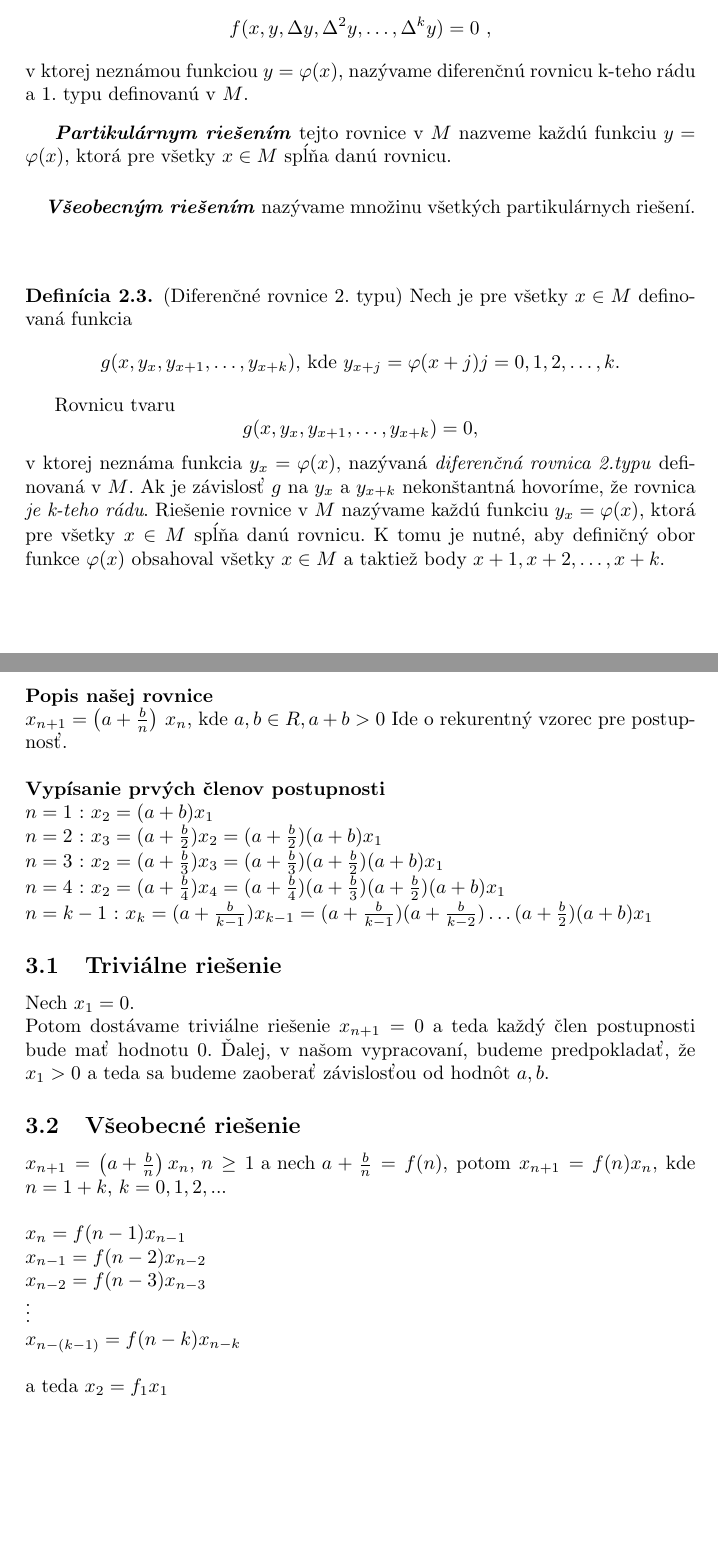
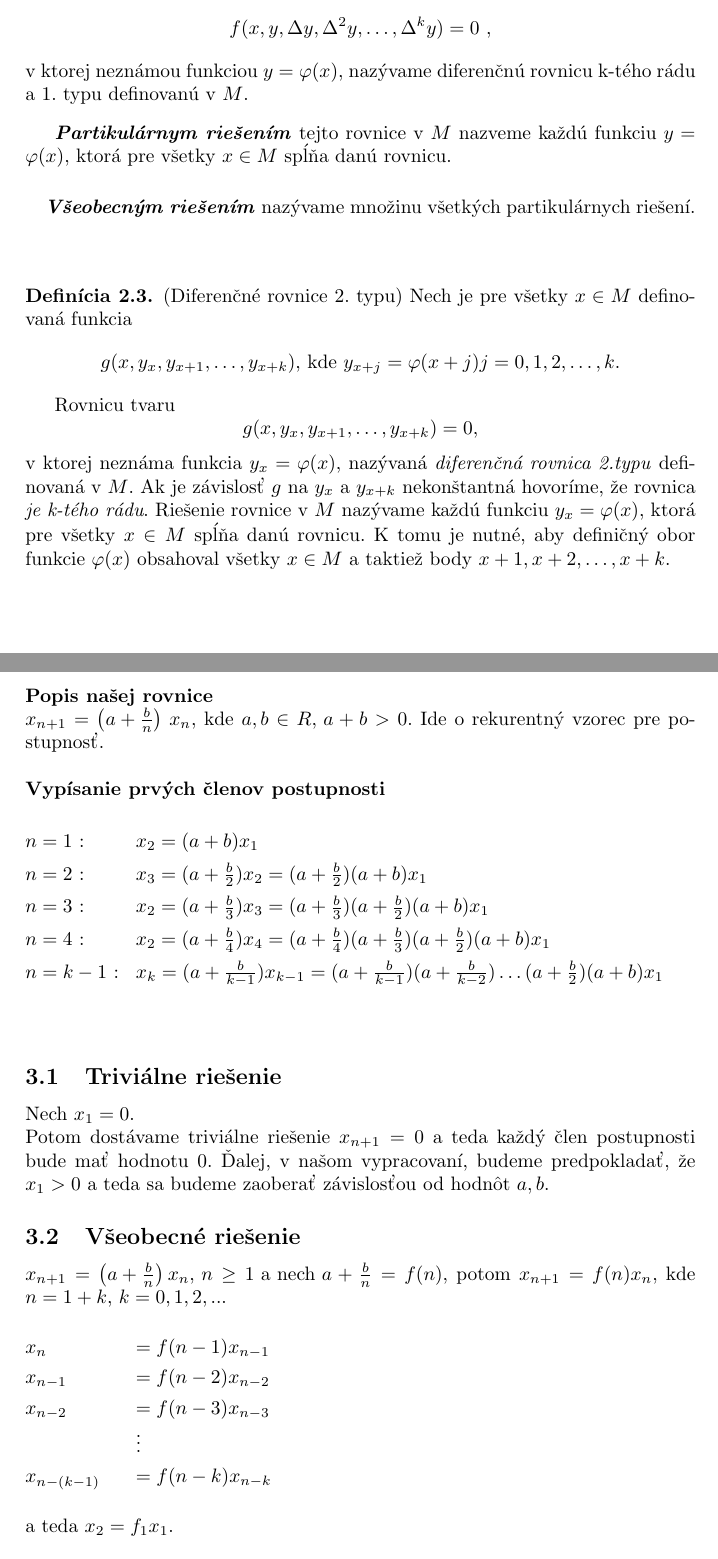
Before and after one commit to CarabineSK/mat3, a LaTeX document (Semestralna.tex): two parts of pages 3 and 5 of 6, joined at a grey line, cut so that both start at the same text, the shorter picture padded with empty space. Compiled offline with pdfLaTeX.

Commit message:
LupoIndentTomasKlobukDole

```diff
--- a/Semestralna.tex
+++ b/Semestralna.tex
@@ -1,8 +1,10 @@
+% !TeX spellcheck = sk_SK
 \documentclass[a4paper,10pt]{article}
 \usepackage[slovak]{babel}
 \usepackage[utf8]{inputenc}
 \usepackage{amsmath}
 \usepackage{amsthm}
+\usepackage{setspace}
 \usepackage{graphicx}
 \newcommand{\HRule}{\rule{\linewidth}{0.5mm}}
 
@@ -112,9 +113,9 @@ Rovnicu tvaru
 $$g(x, y_{x}, y_{x+1}, \ldots, y_{x+k}) = 0\text{,}$$
 v ktorej neznáma funkcia $y_{x} = \varphi(x)$, nazývaná \textit{diferenčná rovnica 2.typu}
 definovaná v $M$. Ak je závislosť $g$ na $y_{x}$ a $y_{x+k}$ nekonštantná hovoríme,
-že rovnica \textit{je k-teho rádu}. Riešenie rovnice v $M$ nazývame každú funkciu
+že rovnica \textit{je k-tého rádu}. Riešenie rovnice v $M$ nazývame každú funkciu
 $y_{x} = \varphi(x)$, ktorá pre všetky $x \in M$  spĺňa danú rovnicu. K tomu je nutné,
-aby definičný obor funkce $\varphi(x)$ obsahoval všetky $x \in M$ a taktiež body
+aby definičný obor funkcie $\varphi(x)$ obsahoval všetky $x \in M$ a taktiež body
 $x + 1, x + 2, \ldots, x + k$.
 \newpage
 \subsubsection{Rekurentná formula}
@@ -147,13 +148,20 @@ $k$ všeobecných konštant, ktoré je možno si ľubovoľne zvoliť.
 \newpage
 \section{Vypracovanie}
 \textbf{Popis našej rovnice}\newline
-$x_{n+1}=\left(a+{\frac{b}{n}}\right)\,x_{n}$, kde $a,b \in R, a+b >0$ Ide o rekurentný vzorec pre postupnosť.\newline\newline
-\textbf{Vypísanie prvých členov postupnosti}\newline
- $n=1$ : $x_{2}= (a+b)\*x_{1}$\newline
- $n=2$ : $x_{3}=(a+\frac{b}{2})\*x_{2}=(a+\frac{b}{2})(a+b)\*x_{1}$\newline
- $n=3$ : $x_{2}=(a+\frac{b}{3})\*x_{3}=(a+\frac{b}{3})\*(a+\frac{b}{2})(a+b)\*x_{1}$\newline
- $n=4$ : $x_{2}=(a+\frac{b}{4})\*x_{4}=(a+\frac{b}{4})\*(a+\frac{b}{3})\*(a+\frac{b}{2})(a+b)\*x_{1}$\newline
- $n=k-1$ : $x_{k}=(a+\frac{b}{k-1})\*x_{k-1}=(a+\frac{b}{k-1})\*(a+\frac{b}{k-2})\ldots(a+\frac{b}{2})\*(a+b)\*x_{1}$
+$x_{n+1}=\left(a+{\frac{b}{n}}\right)\,x_{n}$, kde $a,b \in R,\, a+b >0$. Ide o rekurentný vzorec pre postupnosť.\newline\newline
+\textbf{Vypísanie prvých členov postupnosti}
+\begin{spacing}{1.4}
+\begin{tabbing}
+\hspace{2cm}\=\kill
+ $n=1$ :\> $x_{2}= (a+b)\*x_{1}$\\
+ $n=2$ :\>  $x_{3}=(a+\frac{b}{2})\*x_{2}=(a+\frac{b}{2})(a+b)\*x_{1}$ \\
+ $n=3$ :\>$x_{2}=(a+\frac{b}{3})\*x_{3}=(a+\frac{b}{3})\*(a+\frac{b}{2})(a+b)\*x_{1}$\\
+ $n=4$ :\> $x_{2}=(a+\frac{b}{4})\*x_{4}=(a+\frac{b}{4})\*(a+\frac{b}{3})\*(a+\frac{b}{2})
+ (a+b)\*x_{1}$\\
+  $n=k-1$ :\> $x_{k}=(a+\frac{b}{k-1})\*x_{k-1}=(a+\frac{b}{k-1})\*(a+\frac{b}{k-2})\ldots(a+\frac{b}{2})\*(a+b)\*x_{1}$
+\end{tabbing}
+\end{spacing}
+
 
 \subsection{Triviálne riešenie}
 Nech $x_{1}=0$.\newline
@@ -162,15 +170,19 @@ zaoberať závislosťou od hodnôt $ a,b $.
 
 \subsection{Všeobecné riešenie}
 $x_{n+1}=\left(a+{\frac{b}{n}}\right)\*x_{n} \text{, } n \geq 1 \text{ a nech } a + {\frac{b}{n}} = f(n)$, potom
-$x_{n+1}=f(n)\*x_{n}   $, kde $ n = 1 + k $, $ k = 0,1,2,... $\newline
-\noindent\newline
-$ x_{n}=f(n-1)\*x_{n-1}    $\newline
-$ x_{n-1}=f(n-2)\*x_{n-2}    $\newline
-$ x_{n-2}=f(n-3)\*x_{n-3}    $\newline
-\vdots \newline
-$ x_{n-(k-1)}=f(n-k)\*x_{n-k}    $\newline
-\noindent\newline
-a teda $ x_{2} = f_{1}\*x_{1} $
+$x_{n+1}=f(n)\*x_{n}   $, kde $ n = 1 + k $, $ k = 0,1,2,... $
+\begin{spacing}{1.3}
+\begin{tabbing}
+\hspace{2cm}\=\kill
+$ x_{n}$\>$=f(n-1)\*x_{n-1}    $\\
+$ x_{n-1}$\>$=f(n-2)\*x_{n-2}    $\\
+$ x_{n-2}$\>$=f(n-3)\*x_{n-3}    $\\
+\>\vdots \\
+$ x_{n-(k-1)}$\>$=f(n-k)\*x_{n-k}    $
+\end{tabbing}
+\end{spacing}
+\noindent a teda $ x_{2} = f_{1}\*x_{1} $.
+%Kde počiatočná hodnota $x_{n}$ v bode $n=1$ je prvý člen postupnosti, teda zvolená konštanta.%
 
 \subsection{Závislosť od hodnôt a, b}
 Nech $b=0$,  $x_{1}>0$.\newline
```
Also changed, not shown: Semestralna.pdf, Semestralna.tex (7 more changed lines), 2 other files.
